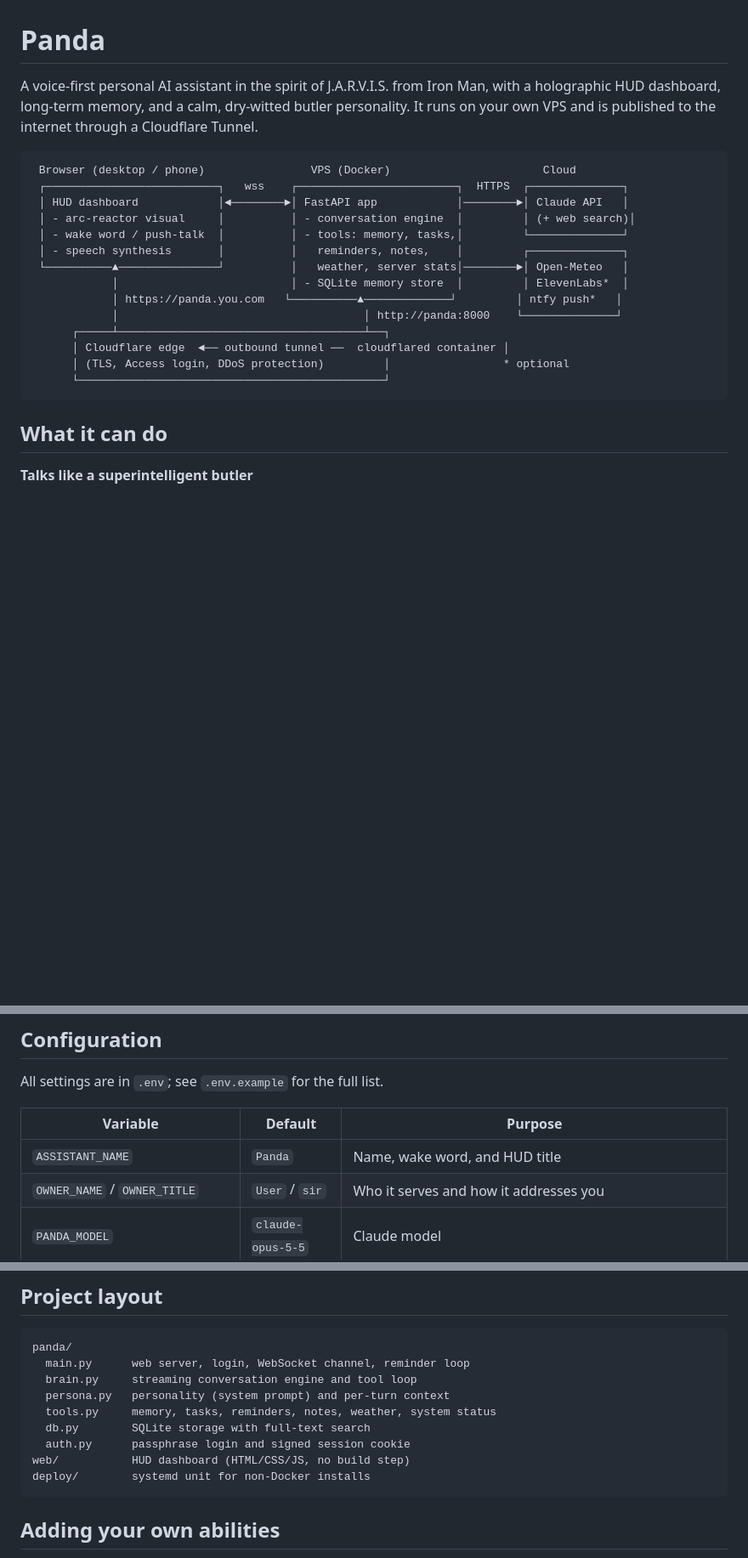
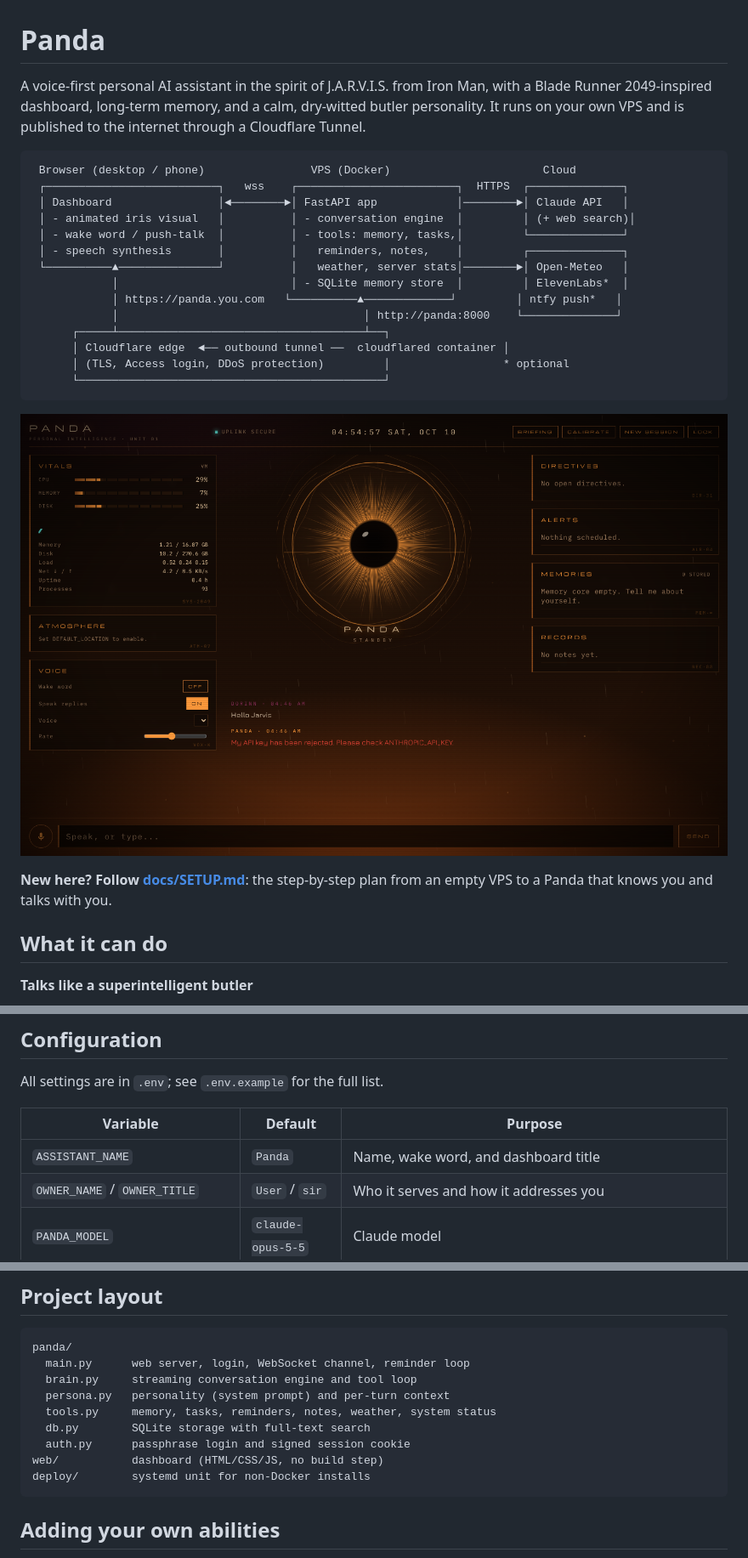
Before and after one commit to dorinnbun/panda, a Markdown page: README.md, 3 parts joined by grey strips. Shown at 85% size. Drawn GitHub-style; pictures changed too: docs/dashboard.png (added); blank space fills up the shorter version.

````diff
--- a/README.md
+++ b/README.md
@@ -1,12 +1,12 @@
 # Panda
 
-A voice-first personal AI assistant in the spirit of J.A.R.V.I.S. from Iron Man, with a holographic HUD dashboard, long-term memory, and a calm, dry-witted butler personality. It runs on your own VPS and is published to the internet through a Cloudflare Tunnel.
+A voice-first personal AI assistant in the spirit of J.A.R.V.I.S. from Iron Man, with a Blade Runner 2049-inspired dashboard, long-term memory, and a calm, dry-witted butler personality. It runs on your own VPS and is published to the internet through a Cloudflare Tunnel.
 
 ```
  Browser (desktop / phone)                VPS (Docker)                       Cloud
  ┌──────────────────────────┐   wss    ┌────────────────────────┐  HTTPS  ┌──────────────┐
- │ HUD dashboard            │◄────────►│ FastAPI app            │────────►│ Claude API   │
- │ - arc-reactor visual     │          │ - conversation engine  │         │ (+ web search)│
+ │ Dashboard                │◄────────►│ FastAPI app            │────────►│ Claude API   │
+ │ - animated iris visual   │          │ - conversation engine  │         │ (+ web search)│
  │ - wake word / push-talk  │          │ - tools: memory, tasks,│         └──────────────┘
  │ - speech synthesis       │          │   reminders, notes,    │         ┌──────────────┐
  └──────────▲───────────────┘          │   weather, server stats│────────►│ Open-Meteo   │
@@ -19,6 +19,10 @@ A voice-first personal AI assistant in the spirit of J.A.R.V.I.S. from Iron Man,
       └──────────────────────────────────────────────┘
 ```
 
+![Panda dashboard](docs/dashboard.png)
+
+**New here? Follow [docs/SETUP.md](docs/SETUP.md)**: the step-by-step plan from an empty VPS to a Panda that knows you and talks with you.
+
 ## What it can do
 
 **Talks like a superintelligent butler**
@@ -138,7 +143,7 @@ All settings are in `.env`; see `.env.example` for the full list.
 
 | Variable | Default | Purpose |
 |---|---|---|
-| `ASSISTANT_NAME` | `Panda` | Name, wake word, and HUD title |
+| `ASSISTANT_NAME` | `Panda` | Name, wake word, and dashboard title |
 | `OWNER_NAME` / `OWNER_TITLE` | `User` / `sir` | Who it serves and how it addresses you |
 | `PANDA_MODEL` | `claude-opus-5-5` | Claude model |
 | `PANDA_EFFORT` | `low` | `low` is fastest for voice. `medium`/`high` think harder but are slower and cost more |
@@ -157,7 +162,7 @@ panda/
   tools.py     memory, tasks, reminders, notes, weather, system status
   db.py        SQLite storage with full-text search
   auth.py      passphrase login and signed session cookie
-web/           HUD dashboard (HTML/CSS/JS, no build step)
+web/           dashboard (HTML/CSS/JS, no build step)
 deploy/        systemd unit for non-Docker installs
 ```
 
````
Also changed, not shown: other parts of README.md (+3 -2 lines), docs/SETUP.md (added, +183 -0 lines), 4 other files.
